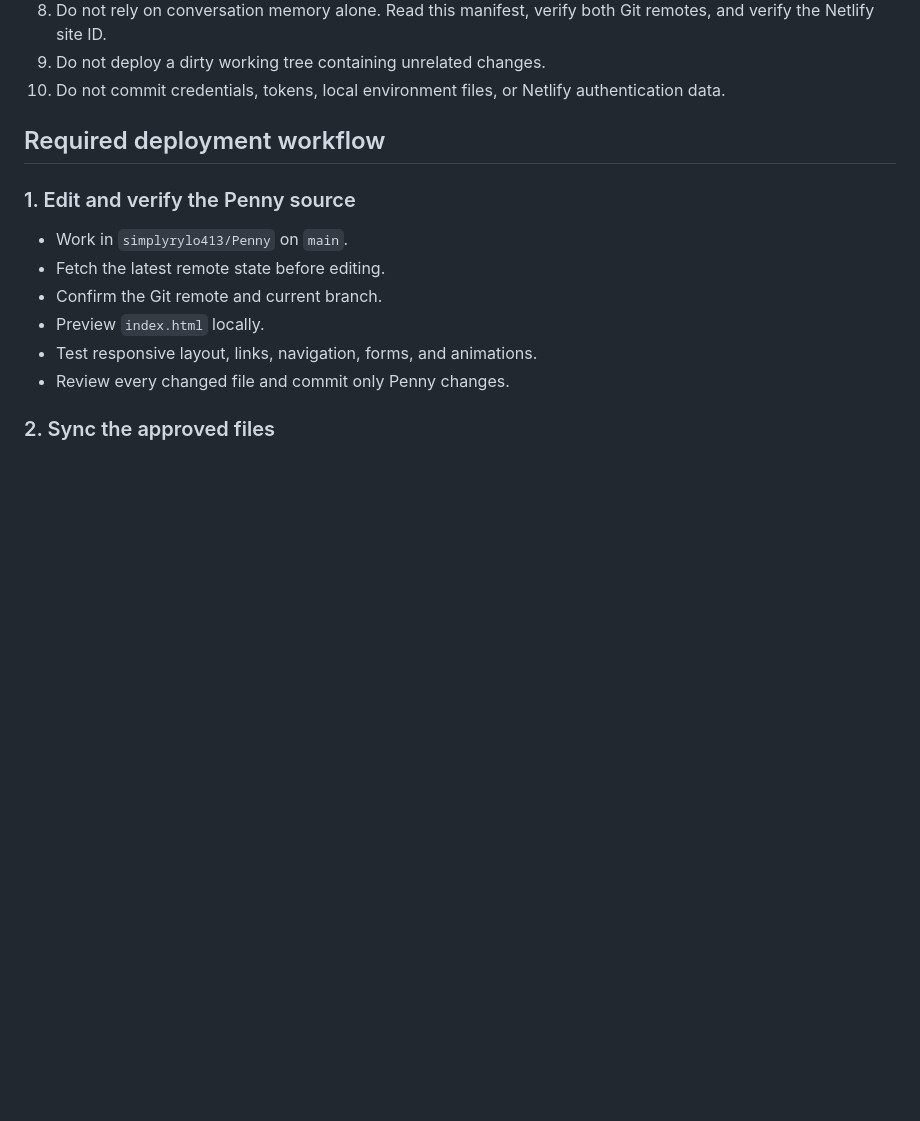
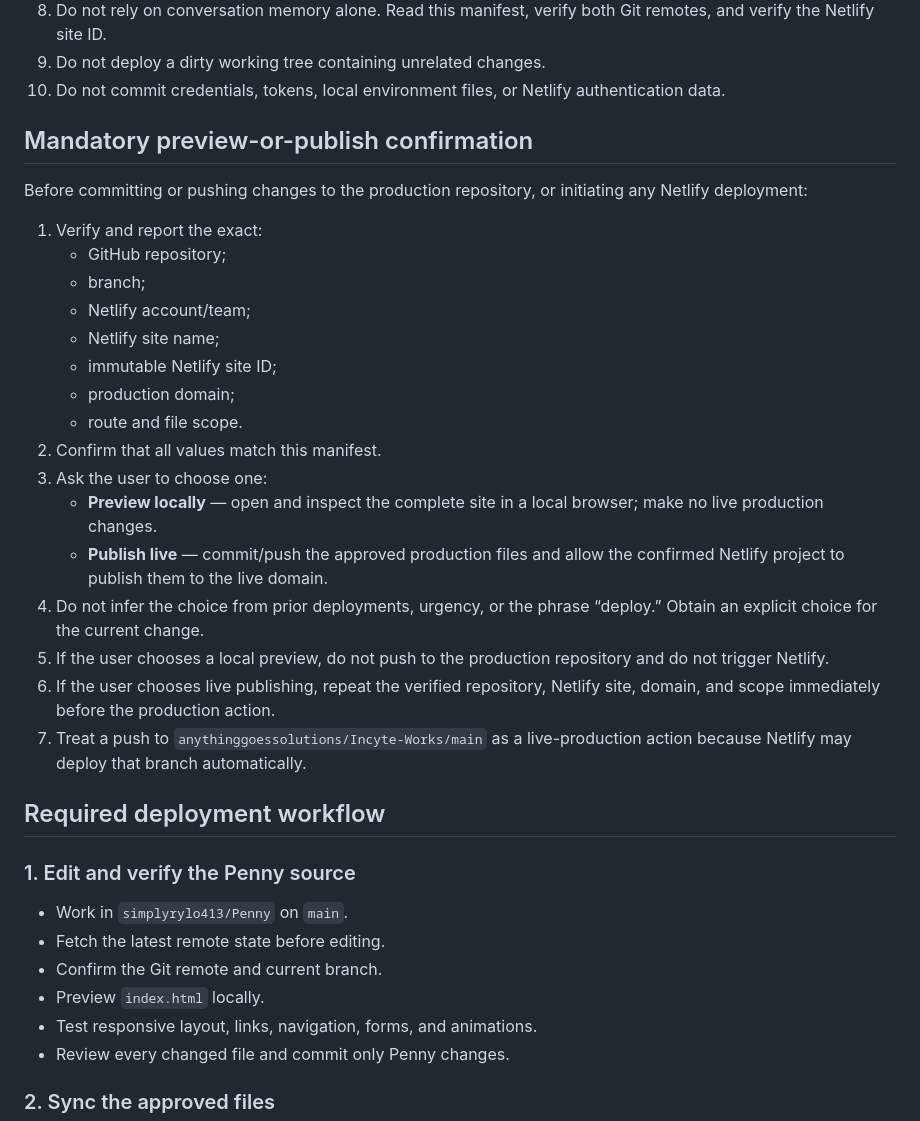
Before and after one commit to simplyrylo413/Penny, a Markdown page: DEPLOYMENT_MANIFEST.md, the part around the change. Drawn GitHub-style; blank space fills up the shorter version.

Commit message:
docs: require explicit preview or live-publish choice

```diff
--- a/DEPLOYMENT_MANIFEST.md
+++ b/DEPLOYMENT_MANIFEST.md
@@ -76,6 +76,27 @@ Do not copy the Penny repository root over the Incyte Works repository root.
 8. Do not rely on conversation memory alone. Read this manifest, verify both Git remotes, and verify the Netlify site ID.
 9. Do not deploy a dirty working tree containing unrelated changes.
 10. Do not commit credentials, tokens, local environment files, or Netlify authentication data.
+
+## Mandatory preview-or-publish confirmation
+
+Before committing or pushing changes to the production repository, or initiating any Netlify deployment:
+
+1. Verify and report the exact:
+   - GitHub repository;
+   - branch;
+   - Netlify account/team;
+   - Netlify site name;
+   - immutable Netlify site ID;
+   - production domain;
+   - route and file scope.
+2. Confirm that all values match this manifest.
+3. Ask the user to choose one:
+   - **Preview locally** — open and inspect the complete site in a local browser; make no live production changes.
+   - **Publish live** — commit/push the approved production files and allow the confirmed Netlify project to publish them to the live domain.
+4. Do not infer the choice from prior deployments, urgency, or the phrase “deploy.” Obtain an explicit choice for the current change.
+5. If the user chooses a local preview, do not push to the production repository and do not trigger Netlify.
+6. If the user chooses live publishing, repeat the verified repository, Netlify site, domain, and scope immediately before the production action.
+7. Treat a push to `anythinggoessolutions/Incyte-Works/main` as a live-production action because Netlify may deploy that branch automatically.
 
 ## Required deployment workflow
 
```
